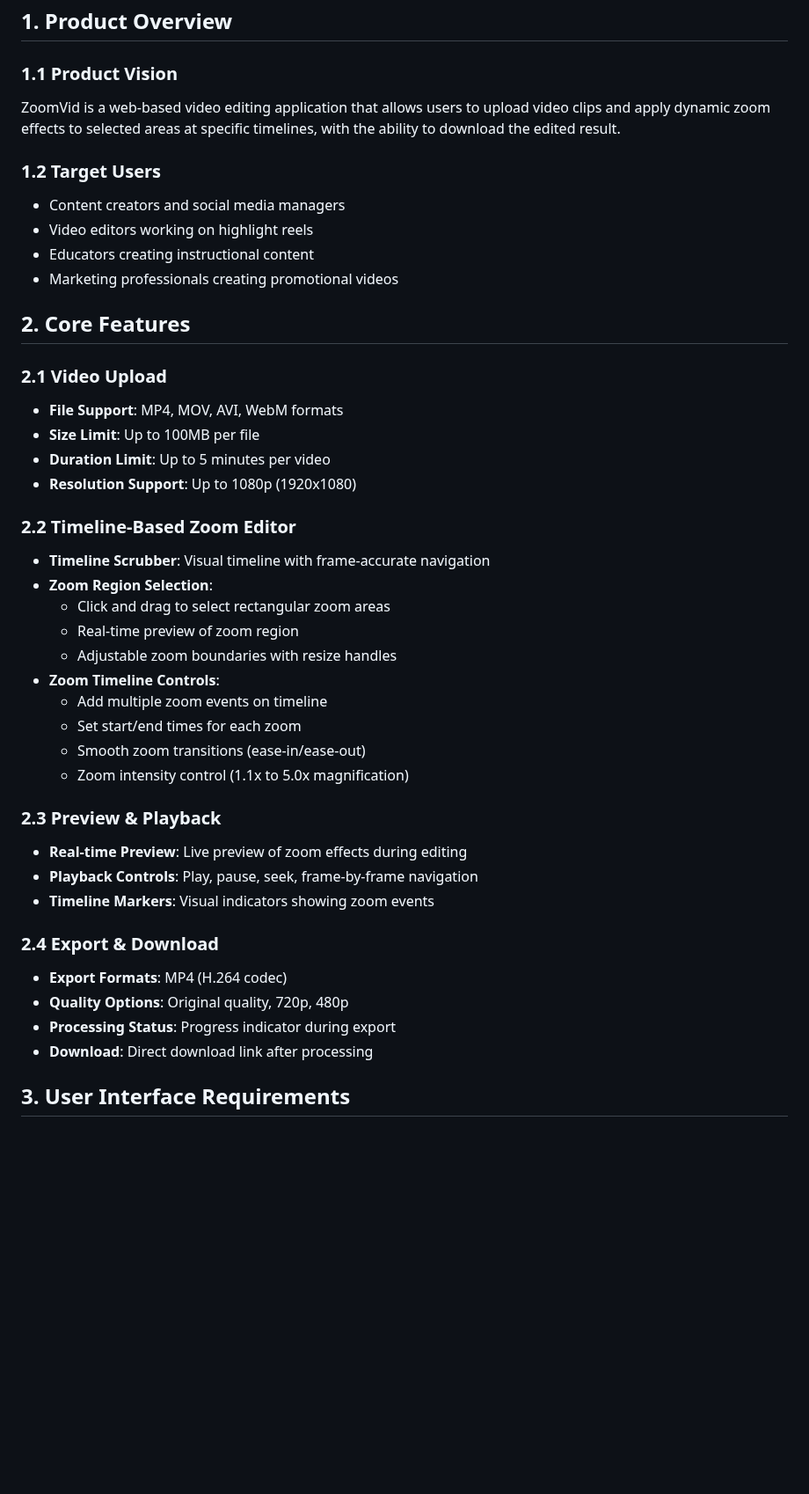
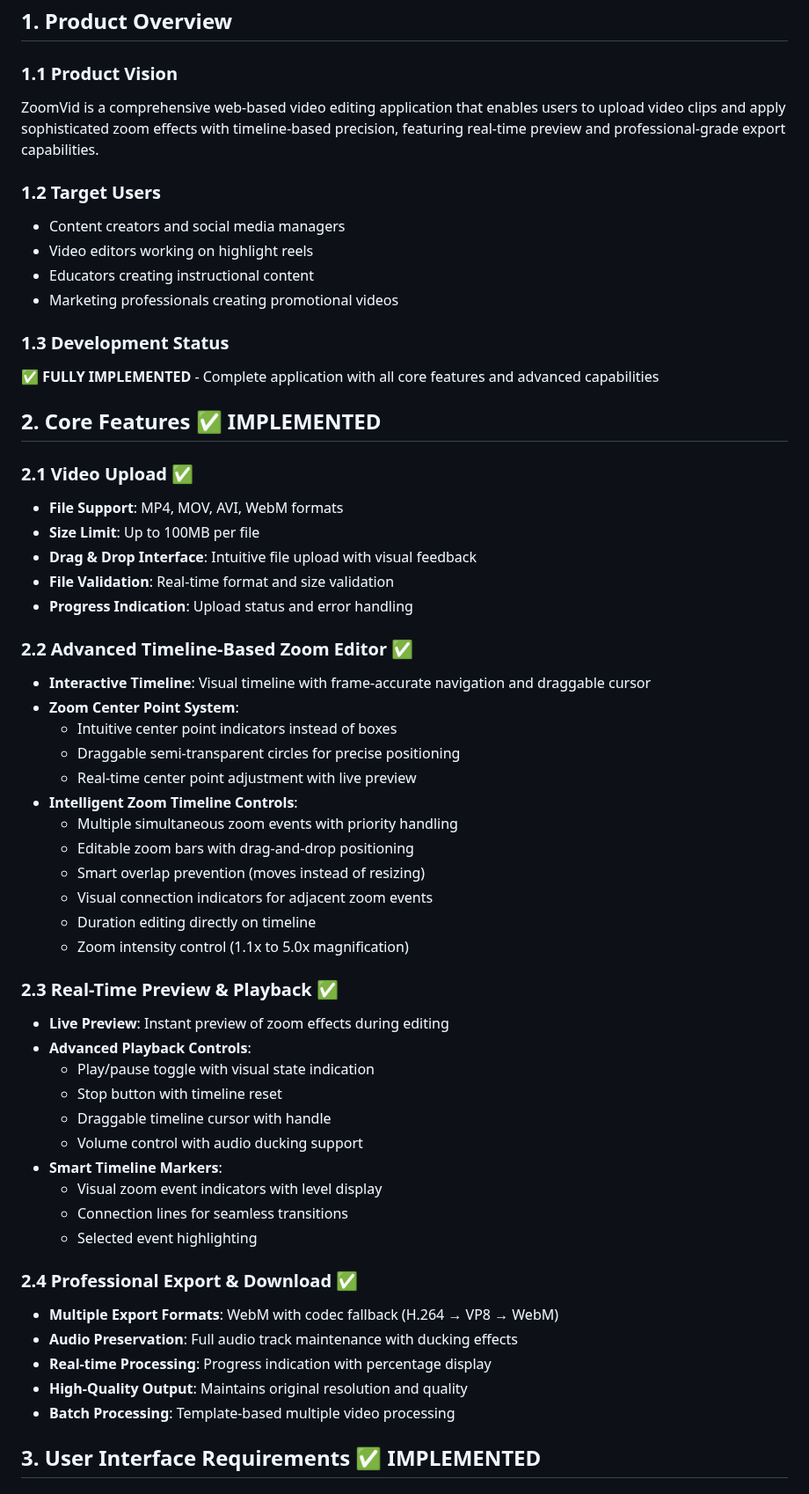
Before and after one commit to bitlife70/zoomvid, a Markdown page: PRD.md, the part around one of its changes. Shown at 88% size. Rendered like a GitHub page; blank space fills up the shorter version.

```diff
--- a/PRD.md
+++ b/PRD.md
@@ -3,7 +3,7 @@
 ## 1. Product Overview
 
 ### 1.1 Product Vision
-ZoomVid is a web-based video editing application that allows users to upload video clips and apply dynamic zoom effects to selected areas at specific timelines, with the ability to download the edited result.
+ZoomVid is a comprehensive web-based video editing application that enables users to upload video clips and apply sophisticated zoom effects with timeline-based precision, featuring real-time preview and professional-grade export capabilities.
 
 ### 1.2 Target Users
 - Content creators and social media managers
@@ -11,36 +11,50 @@ ZoomVid is a web-based video editing application that allows users to upload vid
 - Educators creating instructional content
 - Marketing professionals creating promotional videos
 
-## 2. Core Features
+### 1.3 Development Status
+**✅ FULLY IMPLEMENTED** - Complete application with all core features and advanced capabilities
 
-### 2.1 Video Upload
+## 2. Core Features ✅ IMPLEMENTED
+
+### 2.1 Video Upload ✅
 - **File Support**: MP4, MOV, AVI, WebM formats
 - **Size Limit**: Up to 100MB per file
-- **Duration Limit**: Up to 5 minutes per video
-- **Resolution Support**: Up to 1080p (1920x1080)
+- **Drag & Drop Interface**: Intuitive file upload with visual feedback
+- **File Validation**: Real-time format and size validation
+- **Progress Indication**: Upload status and error handling
 
-### 2.2 Timeline-Based Zoom Editor
-- **Timeline Scrubber**: Visual timeline with frame-accurate navigation
-- **Zoom Region Selection**:
-  - Click and drag to select rectangular zoom areas
-  - Real-time preview of zoom region
-  - Adjustable zoom boundaries with resize handles
-- **Zoom Timeline Controls**:
-  - Add multiple zoom events on timeline
-  - Set start/end times for each zoom
-  - Smooth zoom transitions (ease-in/ease-out)
+### 2.2 Advanced Timeline-Based Zoom Editor ✅
+- **Interactive Timeline**: Visual timeline with frame-accurate navigation and draggable cursor
+- **Zoom Center Point System**:
+  - Intuitive center point indicators instead of boxes
+  - Draggable semi-transparent circles for precise positioning
+  - Real-time center point adjustment with live preview
+- **Intelligent Zoom Timeline Controls**:
+  - Multiple simultaneous zoom events with priority handling
+  - Editable zoom bars with drag-and-drop positioning
+  - Smart overlap prevention (moves instead of resizing)
+  - Visual connection indicators for adjacent zoom events
+  - Duration editing directly on timeline
   - Zoom intensity control (1.1x to 5.0x magnification)
 
-### 2.3 Preview & Playback
-- **Real-time Preview**: Live preview of zoom effects during editing
-- **Playback Controls**: Play, pause, seek, frame-by-frame navigation
-- **Timeline Markers**: Visual indicators showing zoom events
+### 2.3 Real-Time Preview & Playback ✅
+- **Live Preview**: Instant preview of zoom effects during editing
+- **Advanced Playback Controls**:
+  - Play/pause toggle with visual state indication
+  - Stop button with timeline reset
+  - Draggable timeline cursor with handle
+  - Volume control with audio ducking support
+- **Smart Timeline Markers**:
+  - Visual zoom event indicators with level display
+  - Connection lines for seamless transitions
+  - Selected event highlighting
 
-### 2.4 Export & Download
-- **Export Formats**: MP4 (H.264 codec)
-- **Quality Options**: Original quality, 720p, 480p
-- **Processing Status**: Progress indicator during export
-- **Download**: Direct download link after processing
+### 2.4 Professional Export & Download ✅
+- **Multiple Export Formats**: WebM with codec fallback (H.264 → VP8 → WebM)
+- **Audio Preservation**: Full audio track maintenance with ducking effects
+- **Real-time Processing**: Progress indication with percentage display
+- **High-Quality Output**: Maintains original resolution and quality
+- **Batch Processing**: Template-based multiple video processing
 
-## 3. User Interface Requirements
+## 3. User Interface Requirements ✅ IMPLEMENTED
 
```
Also changed, not shown: other parts of PRD.md (+120 -71 lines).
